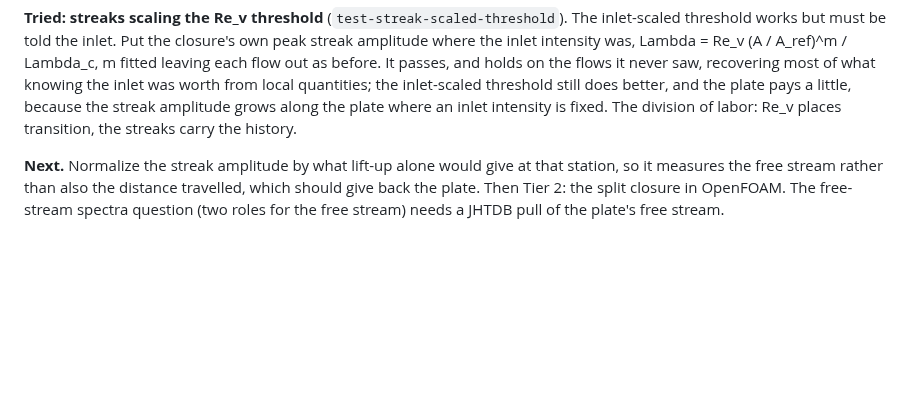
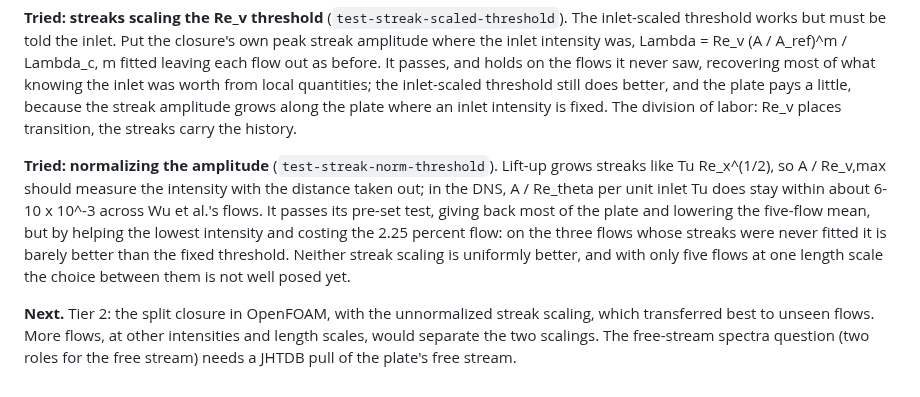
Before and after one commit to petebachant/boundary-layer-turbulence-modeling, a Markdown page: docs/ideas-log.md, the part around the change. Rendered like a GitHub page; blank space fills up the shorter version.

Commit message:
Record that neither streak scaling is uniformly better

```diff
--- a/docs/ideas-log.md
+++ b/docs/ideas-log.md
@@ -1375,8 +1375,18 @@ streak amplitude grows along the plate where an inlet intensity is fixed.
 The division of labor: Re_v places transition, the streaks carry the
 history.
 
-**Next.** Normalize the streak amplitude by what lift-up alone would give
-at that station, so it measures the free stream rather than also the
-distance travelled, which should give back the plate. Then Tier 2: the
-split closure in OpenFOAM. The free-stream spectra question (two roles for
+**Tried: normalizing the amplitude** (`test-streak-norm-threshold`).
+Lift-up grows streaks like Tu Re_x^(1/2), so A / Re_v,max should measure
+the intensity with the distance taken out; in the DNS, A / Re_theta per unit
+inlet Tu does stay within about 6-10 x 10^-3 across Wu et al.'s flows. It
+passes its pre-set test, giving back most of the plate and lowering the
+five-flow mean, but by helping the lowest intensity and costing the 2.25
+percent flow: on the three flows whose streaks were never fitted it is
+barely better than the fixed threshold. Neither streak scaling is
+uniformly better, and with only five flows at one length scale the choice
+between them is not well posed yet.
+
+**Next.** Tier 2: the split closure in OpenFOAM, with the unnormalized
+streak scaling, which transferred best to unseen flows. More flows, at other
+intensities and length scales, would separate the two scalings. The free-stream spectra question (two roles for
 the free stream) needs a JHTDB pull of the plate's free stream.
```
